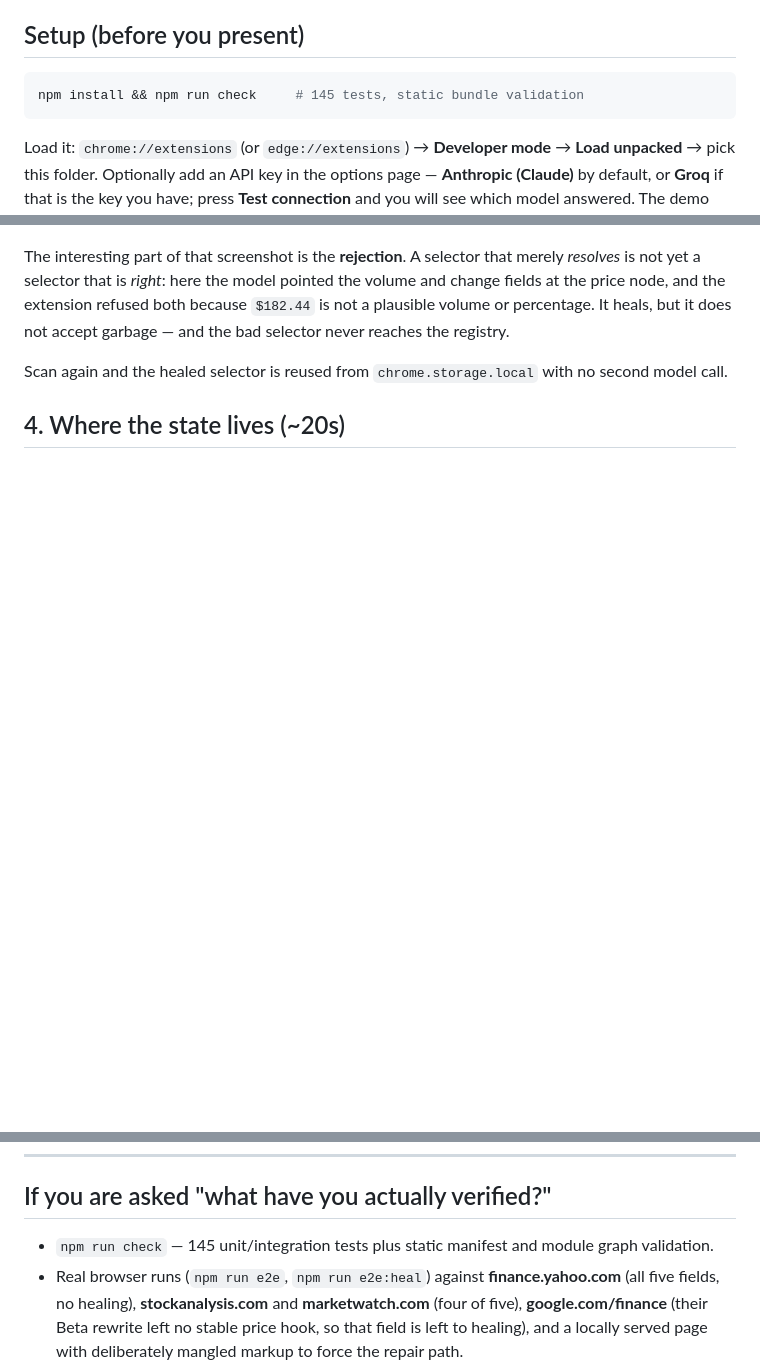
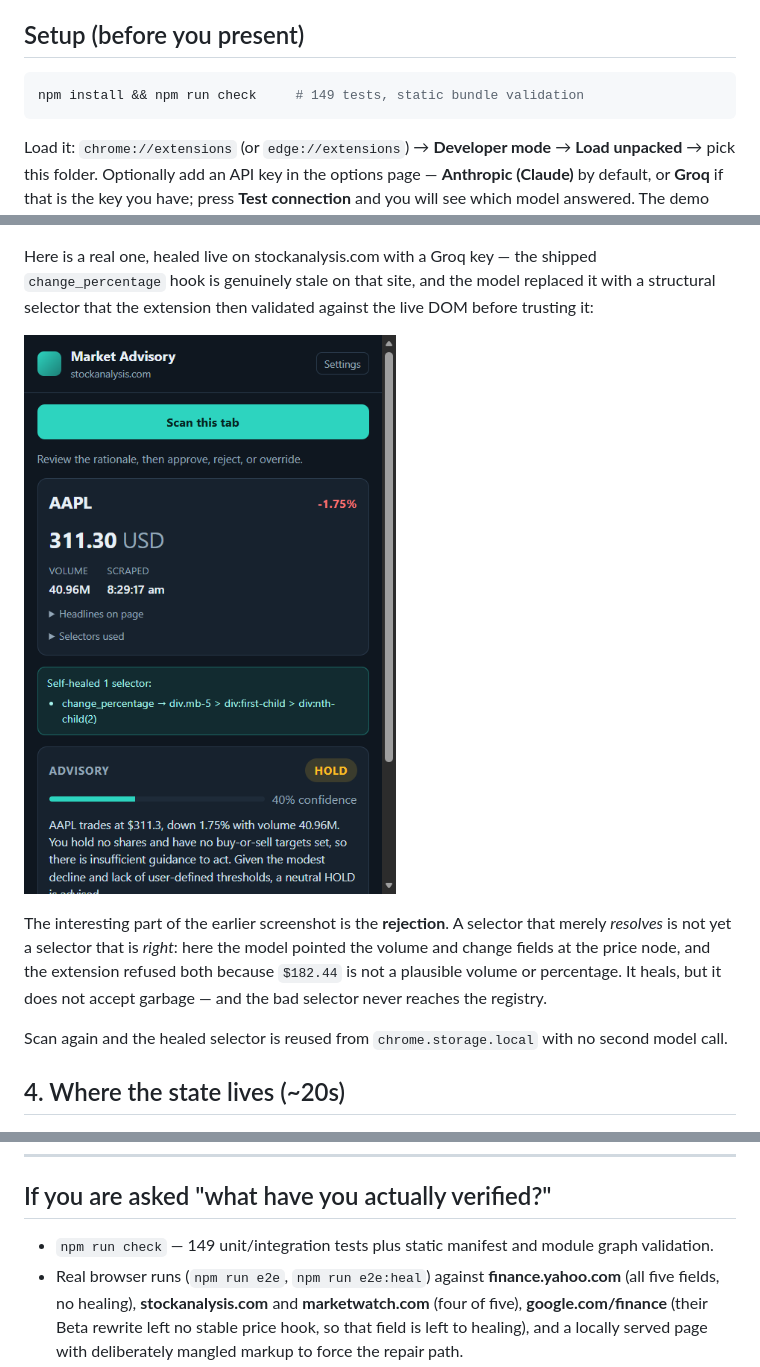
Before and after one commit to Team-Hackathon-Project/HackathonProject, a Markdown page: docs/DEMO.md, 3 parts joined by grey strips. Drawn GitHub-style; pictures changed too: docs/demo/07-live-heal.png (added); blank space fills up the shorter version.

````diff
--- a/docs/DEMO.md
+++ b/docs/DEMO.md
@@ -6,7 +6,7 @@ screenshot below is a real capture from a real browser run, not a mockup.
 ## Setup (before you present)
 
 ```bash
-npm install && npm run check     # 145 tests, static bundle validation
+npm install && npm run check     # 149 tests, static bundle validation
 ```
 
 Load it: `chrome://extensions` (or `edge://extensions`) → **Developer mode** →
@@ -61,7 +61,14 @@ no reload.
 
 ![A healed selector, and two rejected ones](demo/04-self-healing.png)
 
-The interesting part of that screenshot is the **rejection**. A selector that
+Here is a real one, healed live on stockanalysis.com with a Groq key — the
+shipped `change_percentage` hook is genuinely stale on that site, and the model
+replaced it with a structural selector that the extension then validated against
+the live DOM before trusting it:
+
+![A real repair on a live page](demo/07-live-heal.png)
+
+The interesting part of the earlier screenshot is the **rejection**. A selector that
 merely *resolves* is not yet a selector that is *right*: here the model pointed
 the volume and change fields at the price node, and the extension refused both
 because `$182.44` is not a plausible volume or percentage. It heals, but it does
@@ -89,7 +96,7 @@ the model id is never a guess.
 
 ## If you are asked "what have you actually verified?"
 
-- `npm run check` — 145 unit/integration tests plus static manifest and module
+- `npm run check` — 149 unit/integration tests plus static manifest and module
   graph validation.
 - Real browser runs (`npm run e2e`, `npm run e2e:heal`) against
   **finance.yahoo.com** (all five fields, no healing), **stockanalysis.com** and
````
Also changed, not shown: README.md (+18 -5 lines), 11 other files.
